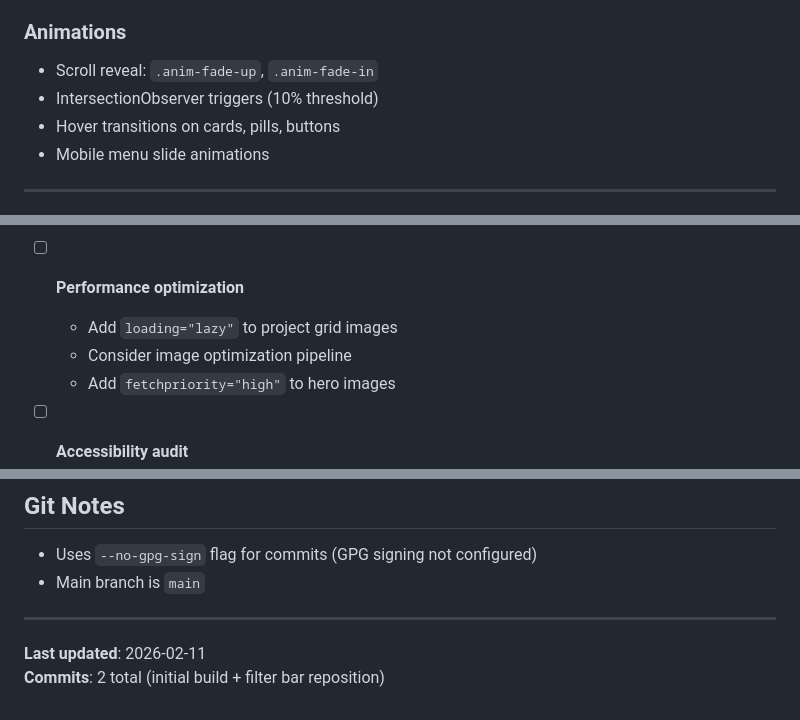
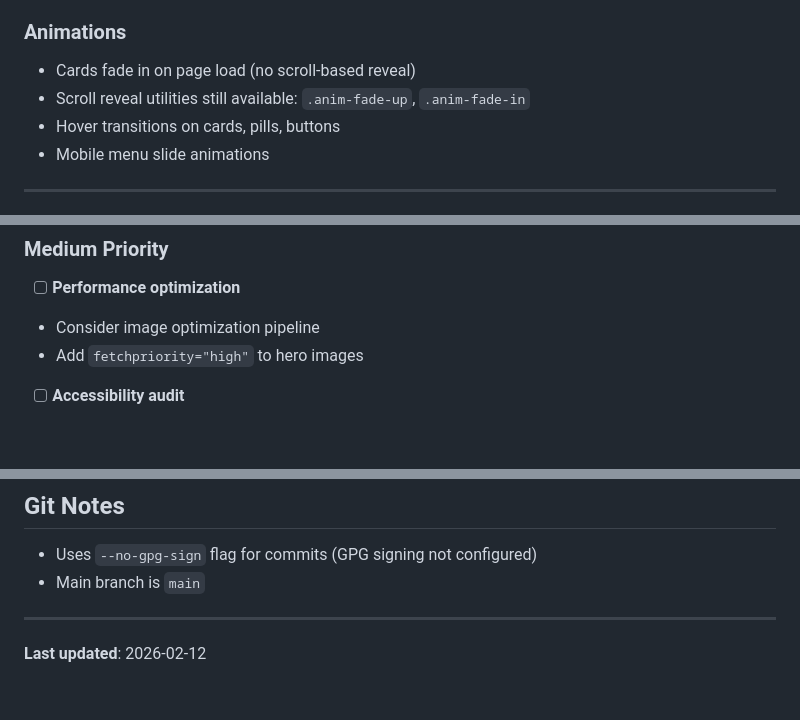
Before and after one commit to koturkotur/koturkotur.github.io, a Markdown page: README.md, 3 parts joined by grey strips. GitHub-like rendering; blank space fills up the shorter version.

```diff
--- a/README.md
+++ b/README.md
@@ -106,8 +106,8 @@ project/
 - Smooth transitions on all color properties
 
 ### Animations
-- Scroll reveal: `.anim-fade-up`, `.anim-fade-in`
-- IntersectionObserver triggers (10% threshold)
+- Cards fade in on page load (no scroll-based reveal)
+- Scroll reveal utilities still available: `.anim-fade-up`, `.anim-fade-in`
 - Hover transitions on cards, pills, buttons
 - Mobile menu slide animations
 
@@ -172,9 +175,8 @@ Visit `http://localhost:8080`
 
 ### Medium Priority
 - [ ] **Performance optimization**
-  - Add `loading="lazy"` to project grid images
-  - Consider image optimization pipeline
-  - Add `fetchpriority="high"` to hero images
+- Consider image optimization pipeline
+- Add `fetchpriority="high"` to hero images
 
 - [ ] **Accessibility audit**
   - Verify all images have descriptive alt text
@@ -225,5 +227,4 @@ Visit `http://localhost:8080`
 
 ---
 
-**Last updated**: 2026-02-11
-**Commits**: 2 total (initial build + filter bar reposition)
+**Last updated**: 2026-02-12
```
Also changed, not shown: other parts of README.md (+16 -13 lines).
